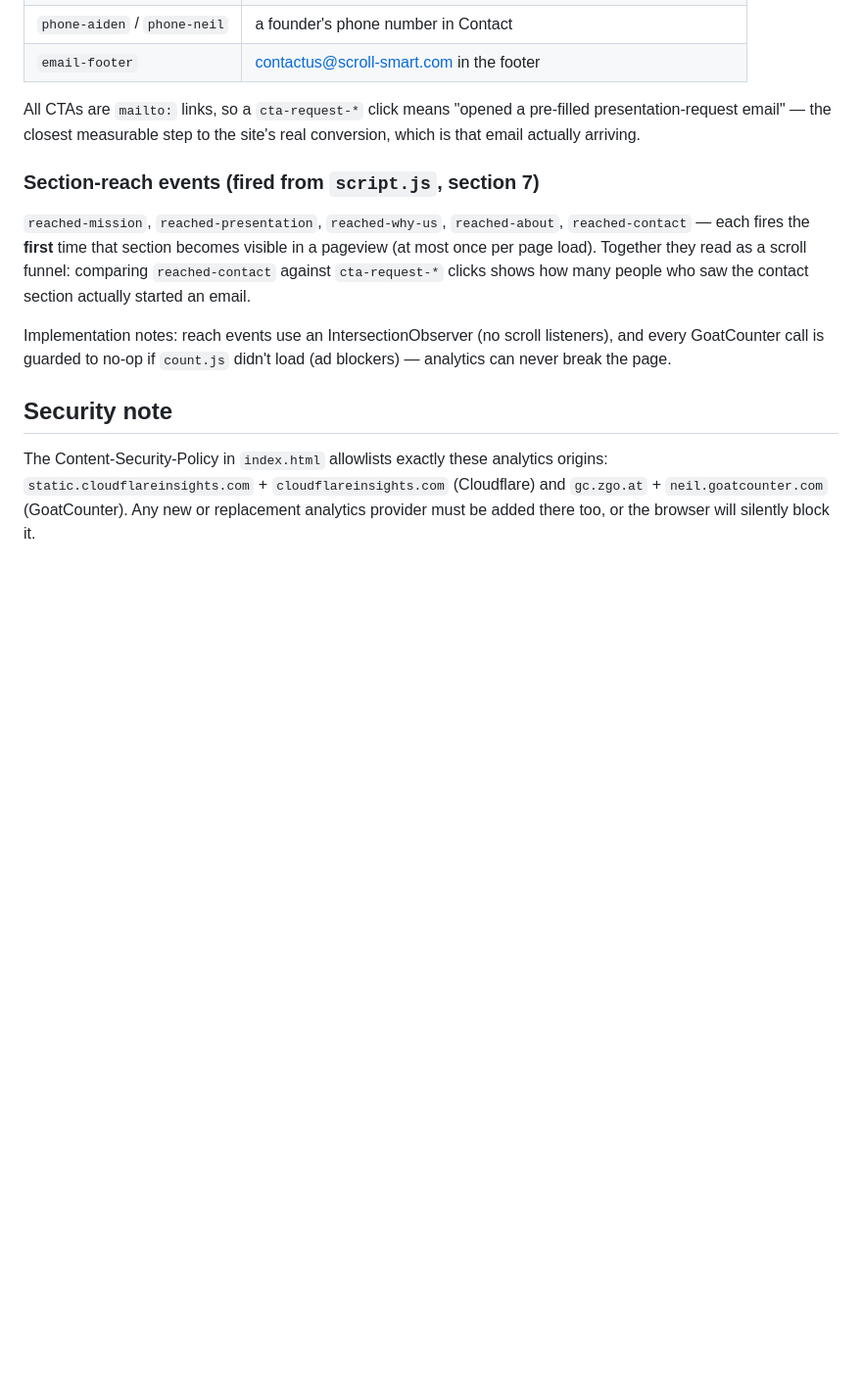
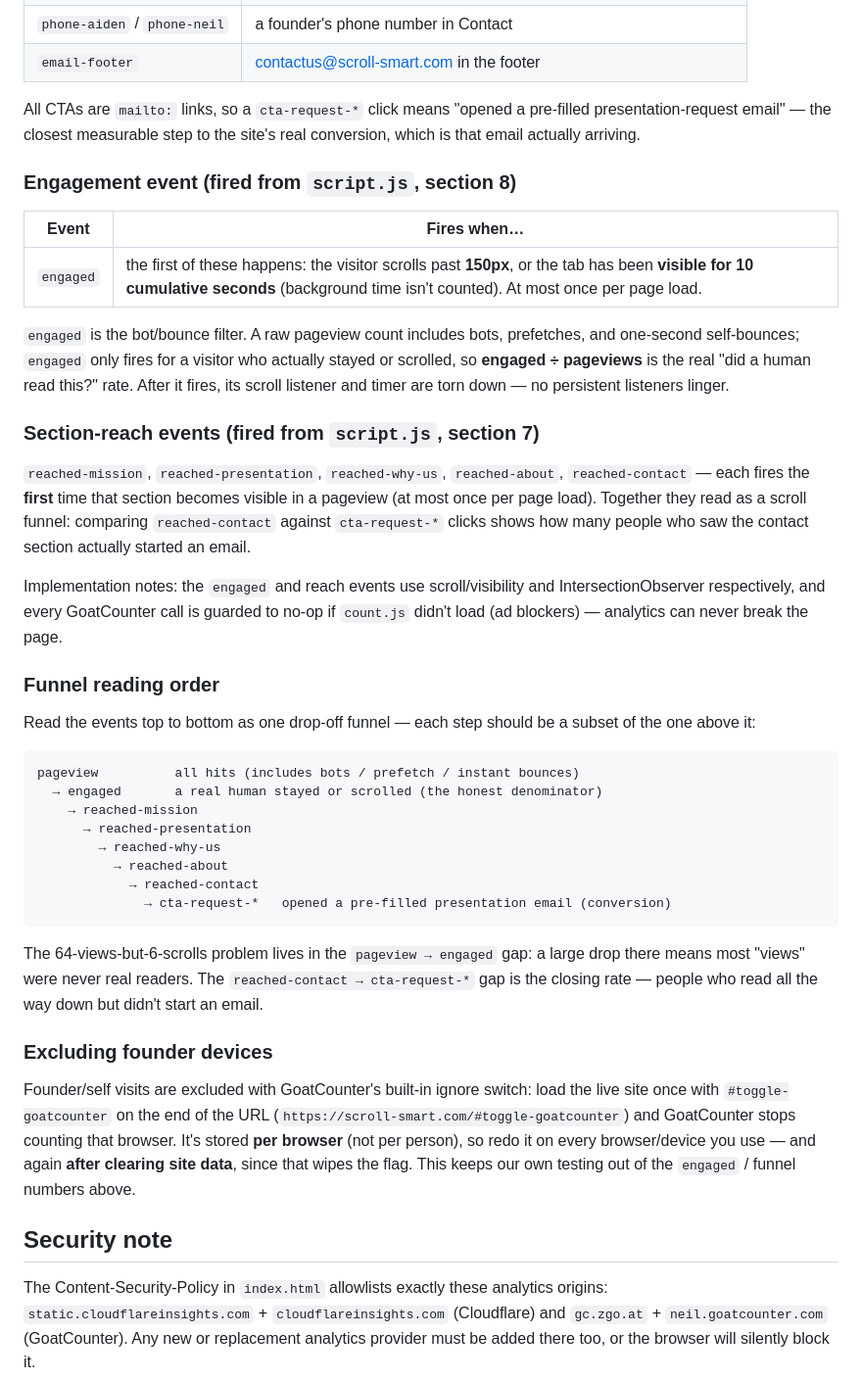
Before and after one commit to ngroborocks/Scroll-Smart, a Markdown page: ANALYTICS.md, the part around the change. Shown at 98% size. GitHub-like rendering; blank space fills up the shorter version.

Commit message:
Document the engaged event, funnel order, and self-exclusion
Add the engaged event to the GoatCounter reference (bot/bounce filter),
spell out the funnel reading order pageview -> engaged -> reached-* ->
cta-request-* so the 64-views/6-scrolls gap is legible, and note that
founder devices are excluded per-browser via #toggle-goatcounter (must
be redone after clearing site data).

Co-Authored-By: Claude Opus 4.8 <noreply@anthropic.com>

````diff
--- a/ANALYTICS.md
+++ b/ANALYTICS.md
@@ -41,6 +41,18 @@ All CTAs are `mailto:` links, so a `cta-request-*` click means "opened a
 pre-filled presentation-request email" — the closest measurable step to the
 site's real conversion, which is that email actually arriving.
 
+### Engagement event (fired from `script.js`, section 8)
+
+| Event | Fires when… |
+|-------|-------------|
+| `engaged` | the first of these happens: the visitor scrolls past **150px**, or the tab has been **visible for 10 cumulative seconds** (background time isn't counted). At most once per page load. |
+
+`engaged` is the bot/bounce filter. A raw pageview count includes bots,
+prefetches, and one-second self-bounces; `engaged` only fires for a visitor who
+actually stayed or scrolled, so **engaged ÷ pageviews** is the real "did a human
+read this?" rate. After it fires, its scroll listener and timer are torn down —
+no persistent listeners linger.
+
 ### Section-reach events (fired from `script.js`, section 7)
 
 `reached-mission`, `reached-presentation`, `reached-why-us`, `reached-about`,
@@ -49,9 +61,41 @@ in a pageview (at most once per page load). Together they read as a scroll
 funnel: comparing `reached-contact` against `cta-request-*` clicks shows how
 many people who saw the contact section actually started an email.
 
-Implementation notes: reach events use an IntersectionObserver (no scroll
-listeners), and every GoatCounter call is guarded to no-op if `count.js`
-didn't load (ad blockers) — analytics can never break the page.
+Implementation notes: the `engaged` and reach events use scroll/visibility and
+IntersectionObserver respectively, and every GoatCounter call is guarded to
+no-op if `count.js` didn't load (ad blockers) — analytics can never break the
+page.
+
+### Funnel reading order
+
+Read the events top to bottom as one drop-off funnel — each step should be a
+subset of the one above it:
+
+```
+pageview          all hits (includes bots / prefetch / instant bounces)
+  → engaged       a real human stayed or scrolled (the honest denominator)
+    → reached-mission
+      → reached-presentation
+        → reached-why-us
+          → reached-about
+            → reached-contact
+              → cta-request-*   opened a pre-filled presentation email (conversion)
+```
+
+The 64-views-but-6-scrolls problem lives in the `pageview → engaged` gap: a
+large drop there means most "views" were never real readers. The
+`reached-contact → cta-request-*` gap is the closing rate — people who read all
+the way down but didn't start an email.
+
+### Excluding founder devices
+
+Founder/self visits are excluded with GoatCounter's built-in ignore switch:
+load the live site once with `#toggle-goatcounter` on the end of the URL
+(`https://scroll-smart.com/#toggle-goatcounter`) and GoatCounter stops counting
+that browser. It's stored **per browser** (not per person), so redo it on every
+browser/device you use — and again **after clearing site data**, since that
+wipes the flag. This keeps our own testing out of the `engaged` / funnel
+numbers above.
 
 ## Security note
 
````
